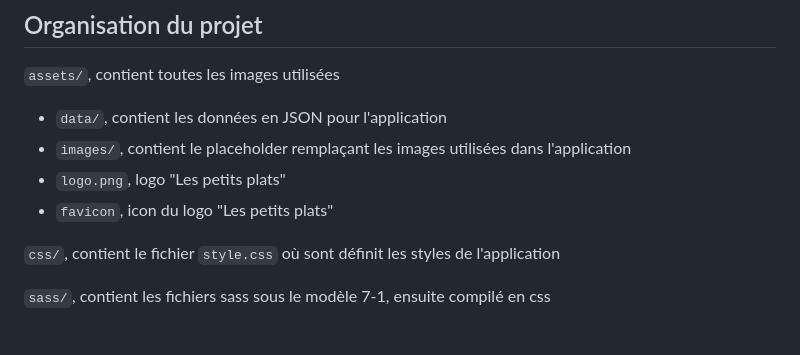
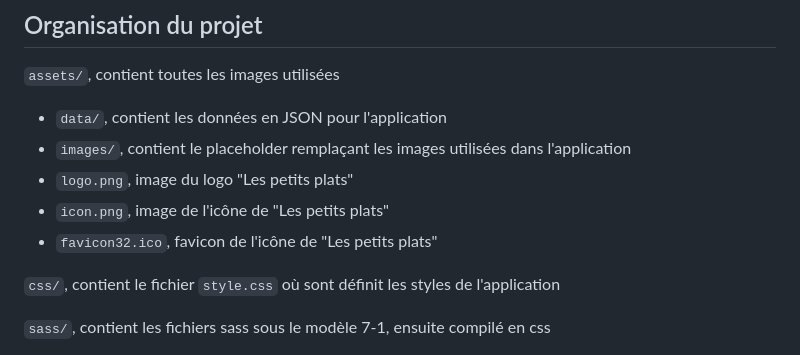
Before and after one commit to tempetflamer/OC-projet7, a Markdown page: README.md, the part around the change. GitHub-like rendering.

Commit message:
fix readme change 'organisation du projet' image and icon

```diff
--- a/README.md
+++ b/README.md
@@ -139,8 +139,9 @@ Jsben.ch ne voulant pas générer de lien pour le benchmark de 500 recettes car
 `assets/`, contient toutes les images utilisées
 - `data/`, contient les données en JSON pour l'application
 - `images/`, contient le placeholder remplaçant les images utilisées dans l'application
-- `logo.png`, logo "Les petits plats"
-- `favicon`, icon du logo "Les petits plats"
+- `logo.png`, image du logo "Les petits plats"
+- `icon.png`, image de l'icône de "Les petits plats"
+- `favicon32.ico`, favicon de l'icône de "Les petits plats"
 
 `css/`, contient le fichier `style.css` où sont définit les styles de l'application
 
```
